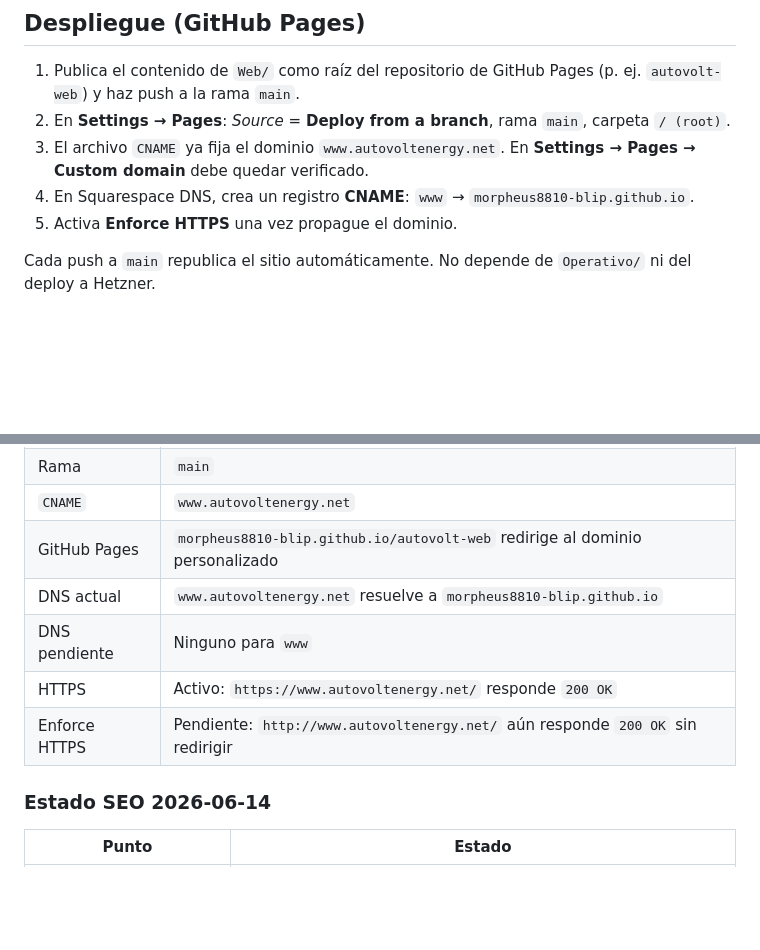
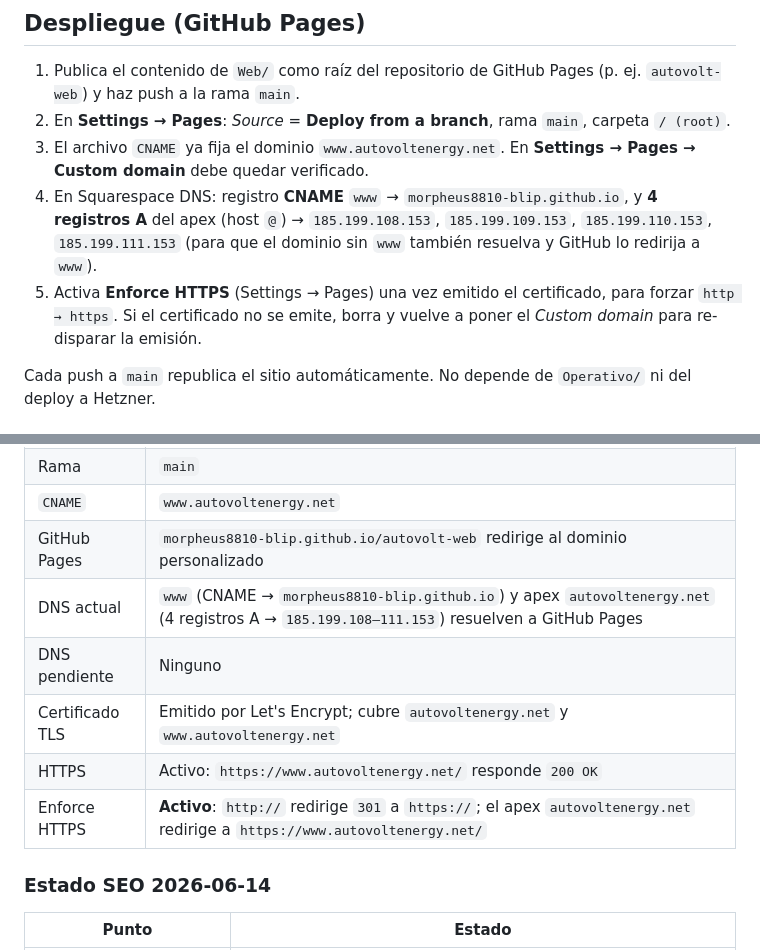
Before and after one commit to morpheus8810-blip/autovolt-web, a Markdown page: README.md, 2 parts joined by grey strips. GitHub-like rendering; blank space fills up the shorter version.

Commit message:
docs: actualiza estado HTTPS/DNS (apex configurado + Enforce HTTPS activo)
Refleja el certificado Let's Encrypt emitido para apex y www, los 4 registros
A del apex en el despliegue, y Enforce HTTPS activo (http redirige 301 a https).

Co-Authored-By: Claude Opus 4.8 <noreply@anthropic.com>

```diff
--- a/README.md
+++ b/README.md
@@ -106,8 +106,8 @@ O abre `index.html` directamente en el navegador.
 1. Publica el contenido de `Web/` como raíz del repositorio de GitHub Pages (p. ej. `autovolt-web`) y haz push a la rama `main`.
 2. En **Settings → Pages**: *Source* = **Deploy from a branch**, rama `main`, carpeta `/ (root)`.
 3. El archivo `CNAME` ya fija el dominio `www.autovoltenergy.net`. En **Settings → Pages → Custom domain** debe quedar verificado.
-4. En Squarespace DNS, crea un registro **CNAME**: `www` → `morpheus8810-blip.github.io`.
-5. Activa **Enforce HTTPS** una vez propague el dominio.
+4. En Squarespace DNS: registro **CNAME** `www` → `morpheus8810-blip.github.io`, y **4 registros A** del apex (host `@`) → `185.199.108.153`, `185.199.109.153`, `185.199.110.153`, `185.199.111.153` (para que el dominio sin `www` también resuelva y GitHub lo redirija a `www`).
+5. Activa **Enforce HTTPS** (Settings → Pages) una vez emitido el certificado, para forzar `http → https`. Si el certificado no se emite, borra y vuelve a poner el *Custom domain* para re-disparar la emisión.
 
 Cada push a `main` republica el sitio automáticamente. No depende de `Operativo/` ni del deploy a Hetzner.
 
@@ -119,10 +119,11 @@ Cada push a `main` republica el sitio automáticamente. No depende de `Operativo
 | Rama | `main` |
 | `CNAME` | `www.autovoltenergy.net` |
 | GitHub Pages | `morpheus8810-blip.github.io/autovolt-web` redirige al dominio personalizado |
-| DNS actual | `www.autovoltenergy.net` resuelve a `morpheus8810-blip.github.io` |
-| DNS pendiente | Ninguno para `www` |
+| DNS actual | `www` (CNAME → `morpheus8810-blip.github.io`) y apex `autovoltenergy.net` (4 registros A → `185.199.108–111.153`) resuelven a GitHub Pages |
+| DNS pendiente | Ninguno |
+| Certificado TLS | Emitido por Let's Encrypt; cubre `autovoltenergy.net` y `www.autovoltenergy.net` |
 | HTTPS | Activo: `https://www.autovoltenergy.net/` responde `200 OK` |
-| Enforce HTTPS | Pendiente: `http://www.autovoltenergy.net/` aún responde `200 OK` sin redirigir |
+| Enforce HTTPS | **Activo**: `http://` redirige `301` a `https://`; el apex `autovoltenergy.net` redirige a `https://www.autovoltenergy.net/` |
 
 ### Estado SEO 2026-06-14
 
```
